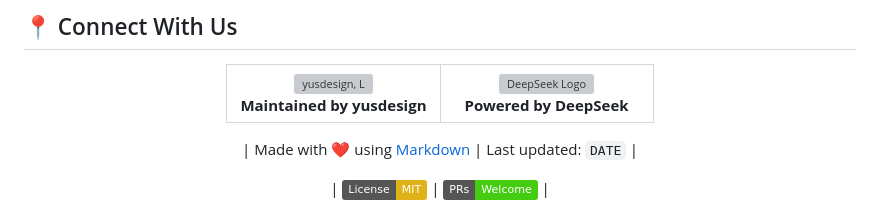
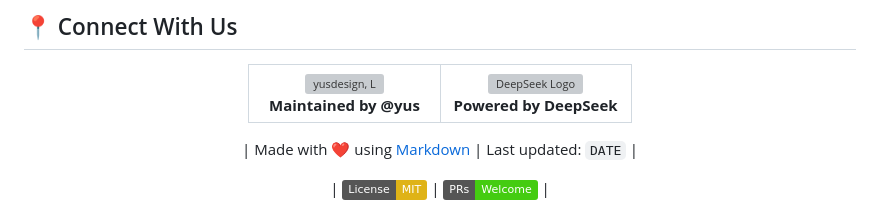
Before and after one commit to yusdesign/kaleidoscope-logic, a Markdown page: README.md, the part around the change. GitHub-like rendering; badges without logos; grey boxes are pictures that could not be loaded.

```diff
--- a/README.md
+++ b/README.md
@@ -212,7 +212,7 @@ MIT License - see LICENSE file for details.
           <img src="https://yus.github.io/images/yus143.png" alt="yusdesign, L" width="143"">
         </a>
         <br>
-        <strong>Maintained by yusdesign</strong>
+        <strong>Maintained by @yus</strong>
         <br>
       </td>
       <td align="center" width="50%">
```
